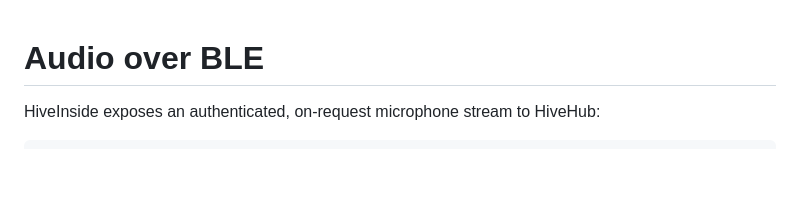
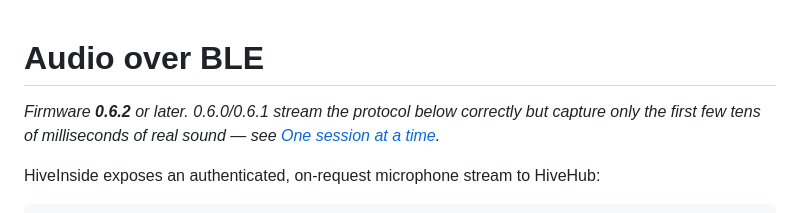
Before and after one commit to MacNite/HiveInside, a Markdown page: docs/audio-over-ble.md, the part around one of its changes. Drawn GitHub-style; blank space fills up the shorter version.

```diff
--- a/docs/audio-over-ble.md
+++ b/docs/audio-over-ble.md
@@ -1,4 +1,8 @@
 # Audio over BLE
+
+*Firmware **0.6.2** or later. 0.6.0/0.6.1 stream the protocol below correctly but
+capture only the first few tens of milliseconds of real sound — see [One session
+at a time](#one-session-at-a-time).*
 
 HiveInside exposes an authenticated, on-request microphone stream to HiveHub:
 
```
Also changed, not shown: other parts of docs/audio-over-ble.md (+50 -1 lines), README.md (+6 -2 lines), docs/ble-throughput-spike.md (+24 -6 lines).
